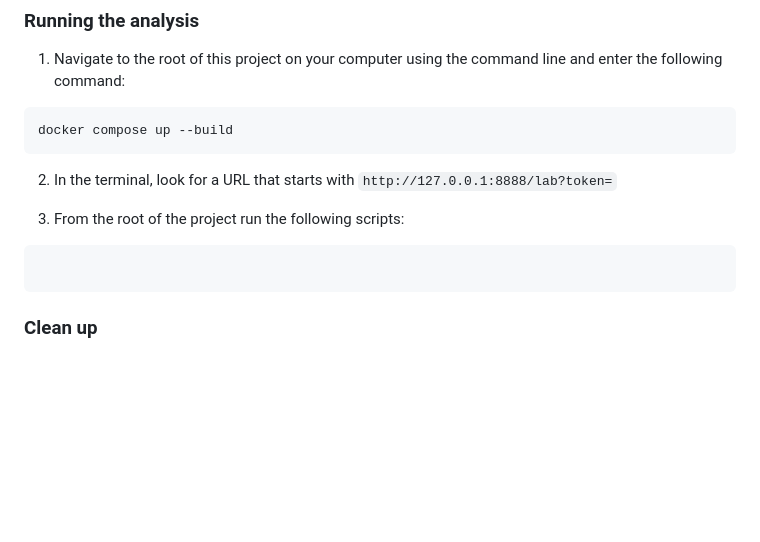
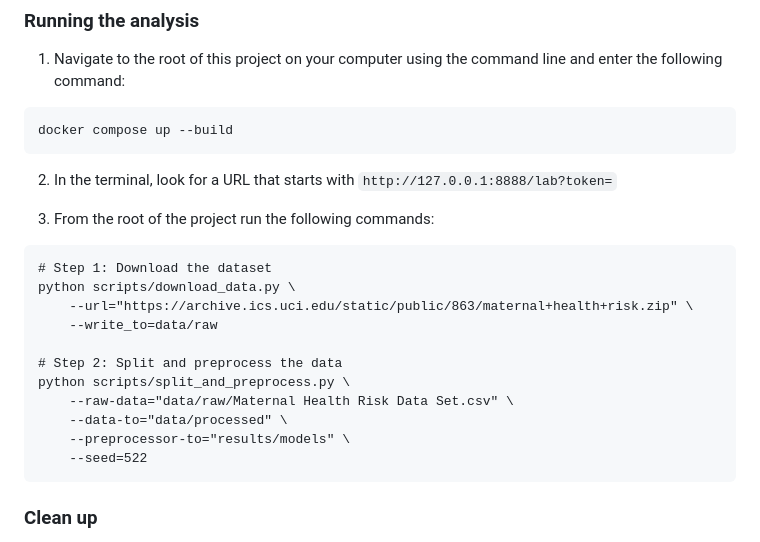
Before and after one commit to UBC-MDS/maternal_health_classification, a Markdown page: README.md, the part around the change. GitHub-like rendering; blank space fills up the shorter version.

````diff
--- a/README.md
+++ b/README.md
@@ -44,9 +44,20 @@ docker compose up --build
 2. In the terminal, look for a URL that starts with
 `http://127.0.0.1:8888/lab?token=`
 
-3. From the root of the project run the following scripts:
+3. From the root of the project run the following commands:
 
-```python scripts/download_data.py --url="https://archive.ics.uci.edu/static/public/863/maternal+health+risk.zip" --write_to=data/raw
+```
+# Step 1: Download the dataset
+python scripts/download_data.py \
+    --url="https://archive.ics.uci.edu/static/public/863/maternal+health+risk.zip" \
+    --write_to=data/raw
+
+# Step 2: Split and preprocess the data
+python scripts/split_and_preprocess.py \
+    --raw-data="data/raw/Maternal Health Risk Data Set.csv" \
+    --data-to="data/processed" \
+    --preprocessor-to="results/models" \
+    --seed=522
 ```
 
 ### Clean up
````
